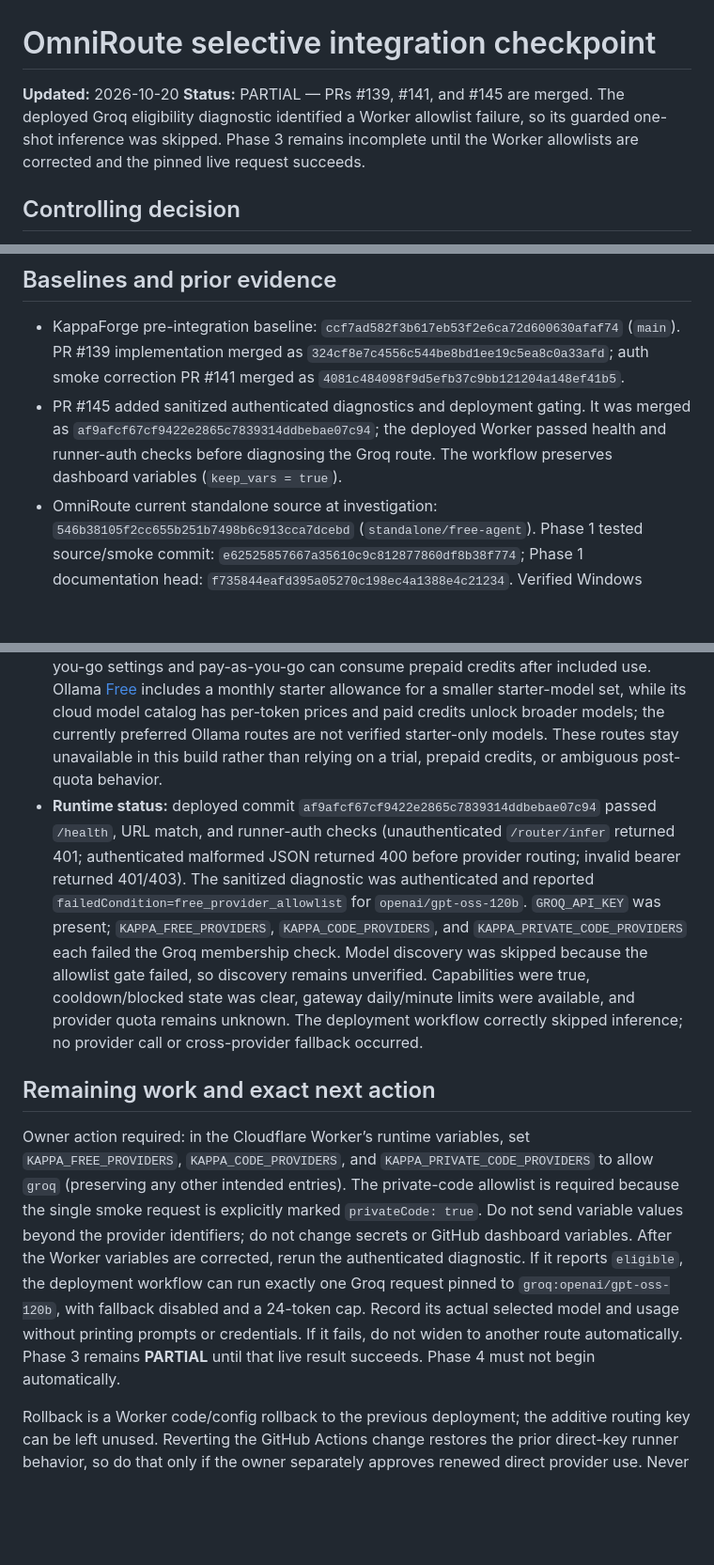
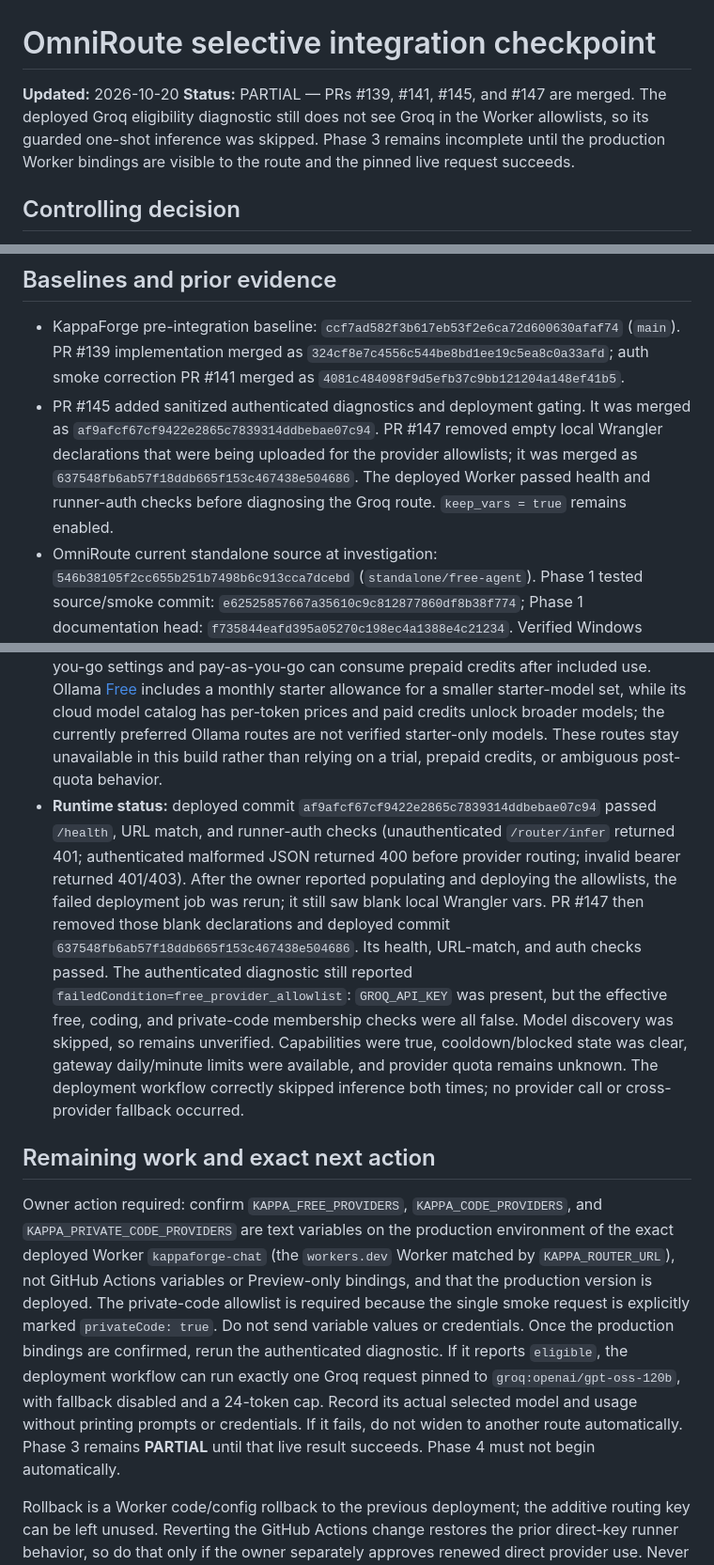
Before and after one commit to onlykappa/KappaForge, a Markdown page: docs/integration/OMNIROUTE-PHASE3-CHECKPOINT.md, 3 parts joined by grey strips. Shown at 94% size. GitHub-like rendering; blank space fills up the shorter version.

Commit message:
Record persistent Groq allowlist deployment blocker

```diff
--- a/docs/integration/OMNIROUTE-PHASE3-CHECKPOINT.md
+++ b/docs/integration/OMNIROUTE-PHASE3-CHECKPOINT.md
@@ -1,7 +1,7 @@
 # OmniRoute selective integration checkpoint
 
 **Updated:** 2026-10-20
-**Status:** PARTIAL — PRs #139, #141, and #145 are merged. The deployed Groq eligibility diagnostic identified a Worker allowlist failure, so its guarded one-shot inference was skipped. Phase 3 remains incomplete until the Worker allowlists are corrected and the pinned live request succeeds.
+**Status:** PARTIAL — PRs #139, #141, #145, and #147 are merged. The deployed Groq eligibility diagnostic still does not see Groq in the Worker allowlists, so its guarded one-shot inference was skipped. Phase 3 remains incomplete until the production Worker bindings are visible to the route and the pinned live request succeeds.
 
 ## Controlling decision
 
@@ -10,7 +10,7 @@ The owner replaced Phase 2's persistent Linux-host prerequisite with selective i
 ## Baselines and prior evidence
 
 - KappaForge pre-integration baseline: `ccf7ad582f3b617eb53f2e6ca72d600630afaf74` (`main`). PR #139 implementation merged as `324cf8e7c4556c544be8bd1ee19c5ea8c0a33afd`; auth smoke correction PR #141 merged as `4081c484098f9d5efb37c9bb121204a148ef41b5`.
-- PR #145 added sanitized authenticated diagnostics and deployment gating. It was merged as `af9afcf67cf9422e2865c7839314ddbebae07c94`; the deployed Worker passed health and runner-auth checks before diagnosing the Groq route. The workflow preserves dashboard variables (`keep_vars = true`).
+- PR #145 added sanitized authenticated diagnostics and deployment gating. It was merged as `af9afcf67cf9422e2865c7839314ddbebae07c94`. PR #147 removed empty local Wrangler declarations that were being uploaded for the provider allowlists; it was merged as `637548fb6ab57f18ddb665f153c467438e504686`. The deployed Worker passed health and runner-auth checks before diagnosing the Groq route. `keep_vars = true` remains enabled.
 - OmniRoute current standalone source at investigation: `546b38105f2cc655b251b7498b6c913cca7dcebd` (`standalone/free-agent`). Phase 1 tested source/smoke commit: `e62525857667a35610c9c812877860df8b38f774`; Phase 1 documentation head: `f735844eafd395a05270c198ec4a1388e4c21234`. Verified Windows artifact identity and smoke evidence remain in OmniRoute Phase 1/2 checkpoints; Linux runtime was not verified.
 - OmniRoute Phase 2 partial handoff: draft PR #12, head `79560333`, with standalone deployment templates only. Draft PRs #10 and #11 remain untouched. KappaForge draft PR #133 was pre-existing and left untouched.
 - Existing KappaForge routing registry: `config/providers.json`, loaded by both Worker JavaScript and Python runner. Existing app data, authorization, task recovery, and Durable Object storage remain in place.
@@ -59,10 +59,10 @@ Laptop-independent gateway hosting is not a goal of this architecture. Laptop-in
 - **Owner-confirmed:** the configured Groq, NVIDIA, Gemini, Mistral, and Ollama keys belong to free accounts. This confirms account tier by owner statement; this session did not inspect account billing consoles or reveal/read key values.
 - **Independently verified:** Groq's [rate limits](https://console.groq.com/docs/rate-limits) page lists org-level Free Plan limits; the enabled `openai/gpt-oss-120b` allowance is 30 RPM, 1,000 RPD, 8K TPM, and 200K TPD, with 429 on limit exhaustion. Exact organization limits can vary. Google's [pricing](https://ai.google.dev/gemini-api/docs/pricing) lists `gemini-3.1-flash-lite` text input/output at no charge on the Free Tier; request/token/day quotas are model- and project-specific, visible in AI Studio, and free requests reset daily at midnight Pacific ([quota details](https://ai.google.dev/gemini-api/docs/rate-limits)). The Worker enforces a 100-request/day shared gateway cap and a 20/minute cap in addition to provider quotas.
 - **Excluded from runtime routing:** NVIDIA [API Trial Terms](https://assets.ngc.nvidia.com/products/api-catalog/legal/NVIDIA%20API%20Trial%20Terms%20of%20Service.pdf) describe limited-time, evaluation-only access, usage limits/credits, and prohibit production use without subscription; NVIDIA's [catalog](https://build.nvidia.com/meta/llama-3.2-90b-vision-instruct/deploy) also warns free endpoints may be rate-limited. Mistral [Free mode](https://docs.mistral.ai/admin/billing-usage/usage-limits) includes monthly usage, but the same API key follows organization-wide plan/pay-as-you-go settings and pay-as-you-go can consume prepaid credits after included use. Ollama [Free](https://ollama.com/pricing) includes a monthly starter allowance for a smaller starter-model set, while its cloud model catalog has per-token prices and paid credits unlock broader models; the currently preferred Ollama routes are not verified starter-only models. These routes stay unavailable in this build rather than relying on a trial, prepaid credits, or ambiguous post-quota behavior.
-- **Runtime status:** deployed commit `af9afcf67cf9422e2865c7839314ddbebae07c94` passed `/health`, URL match, and runner-auth checks (unauthenticated `/router/infer` returned 401; authenticated malformed JSON returned 400 before provider routing; invalid bearer returned 401/403). The sanitized diagnostic was authenticated and reported `failedCondition=free_provider_allowlist` for `openai/gpt-oss-120b`. `GROQ_API_KEY` was present; `KAPPA_FREE_PROVIDERS`, `KAPPA_CODE_PROVIDERS`, and `KAPPA_PRIVATE_CODE_PROVIDERS` each failed the Groq membership check. Model discovery was skipped because the allowlist gate failed, so discovery remains unverified. Capabilities were true, cooldown/blocked state was clear, gateway daily/minute limits were available, and provider quota remains unknown. The deployment workflow correctly skipped inference; no provider call or cross-provider fallback occurred.
+- **Runtime status:** deployed commit `af9afcf67cf9422e2865c7839314ddbebae07c94` passed `/health`, URL match, and runner-auth checks (unauthenticated `/router/infer` returned 401; authenticated malformed JSON returned 400 before provider routing; invalid bearer returned 401/403). After the owner reported populating and deploying the allowlists, the failed deployment job was rerun; it still saw blank local Wrangler vars. PR #147 then removed those blank declarations and deployed commit `637548fb6ab57f18ddb665f153c467438e504686`. Its health, URL-match, and auth checks passed. The authenticated diagnostic still reported `failedCondition=free_provider_allowlist`: `GROQ_API_KEY` was present, but the effective free, coding, and private-code membership checks were all false. Model discovery was skipped, so remains unverified. Capabilities were true, cooldown/blocked state was clear, gateway daily/minute limits were available, and provider quota remains unknown. The deployment workflow correctly skipped inference both times; no provider call or cross-provider fallback occurred.
 
 ## Remaining work and exact next action
 
-Owner action required: in the Cloudflare Worker’s runtime variables, set `KAPPA_FREE_PROVIDERS`, `KAPPA_CODE_PROVIDERS`, and `KAPPA_PRIVATE_CODE_PROVIDERS` to allow `groq` (preserving any other intended entries). The private-code allowlist is required because the single smoke request is explicitly marked `privateCode: true`. Do not send variable values beyond the provider identifiers; do not change secrets or GitHub dashboard variables. After the Worker variables are corrected, rerun the authenticated diagnostic. If it reports `eligible`, the deployment workflow can run exactly one Groq request pinned to `groq:openai/gpt-oss-120b`, with fallback disabled and a 24-token cap. Record its actual selected model and usage without printing prompts or credentials. If it fails, do not widen to another route automatically. Phase 3 remains **PARTIAL** until that live result succeeds. Phase 4 must not begin automatically.
+Owner action required: confirm `KAPPA_FREE_PROVIDERS`, `KAPPA_CODE_PROVIDERS`, and `KAPPA_PRIVATE_CODE_PROVIDERS` are text variables on the production environment of the exact deployed Worker `kappaforge-chat` (the `workers.dev` Worker matched by `KAPPA_ROUTER_URL`), not GitHub Actions variables or Preview-only bindings, and that the production version is deployed. The private-code allowlist is required because the single smoke request is explicitly marked `privateCode: true`. Do not send variable values or credentials. Once the production bindings are confirmed, rerun the authenticated diagnostic. If it reports `eligible`, the deployment workflow can run exactly one Groq request pinned to `groq:openai/gpt-oss-120b`, with fallback disabled and a 24-token cap. Record its actual selected model and usage without printing prompts or credentials. If it fails, do not widen to another route automatically. Phase 3 remains **PARTIAL** until that live result succeeds. Phase 4 must not begin automatically.
 
 Rollback is a Worker code/config rollback to the previous deployment; the additive routing key can be left unused. Reverting the GitHub Actions change restores the prior direct-key runner behavior, so do that only if the owner separately approves renewed direct provider use. Never re-enable those Actions key variables as an automatic fallback.
```
Also changed, not shown: other parts of docs/integration/OMNIROUTE-PHASE3-CHECKPOINT.md (+1 -1 lines).
